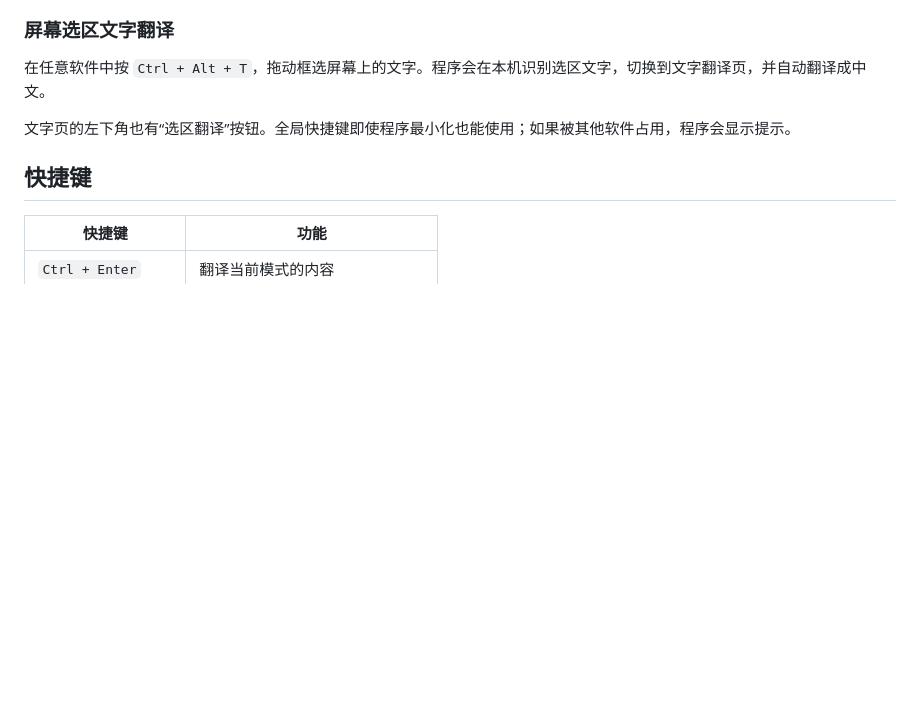
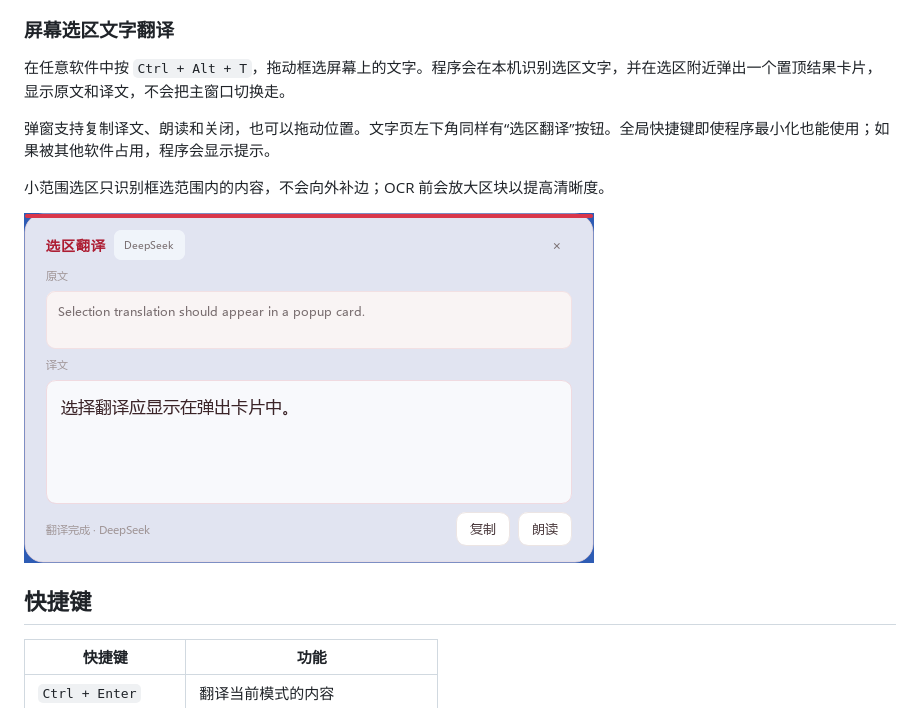
Before and after one commit to d1nyu/yuzhongchunsheng, a Markdown page: README.md, the part around the change. Drawn GitHub-style; pictures changed too: preview/quick-popup.png (added); blank space fills up the shorter version.

```diff
--- a/README.md
+++ b/README.md
@@ -81,9 +81,13 @@ python -m pip install -r requirements.txt
 
 ### 屏幕选区文字翻译
 
-在任意软件中按 `Ctrl + Alt + T`，拖动框选屏幕上的文字。程序会在本机识别选区文字，切换到文字翻译页，并自动翻译成中文。
+在任意软件中按 `Ctrl + Alt + T`，拖动框选屏幕上的文字。程序会在本机识别选区文字，并在选区附近弹出一个置顶结果卡片，显示原文和译文，不会把主窗口切换走。
 
-文字页的左下角也有“选区翻译”按钮。全局快捷键即使程序最小化也能使用；如果被其他软件占用，程序会显示提示。
+弹窗支持复制译文、朗读和关闭，也可以拖动位置。文字页左下角同样有“选区翻译”按钮。全局快捷键即使程序最小化也能使用；如果被其他软件占用，程序会显示提示。
+
+小范围选区只识别框选范围内的内容，不会向外补边；OCR 前会放大区块以提高清晰度。
+
+![选区翻译弹窗](preview/quick-popup.png)
 
 ## 快捷键
 
```
Also changed, not shown: 3 other files.
